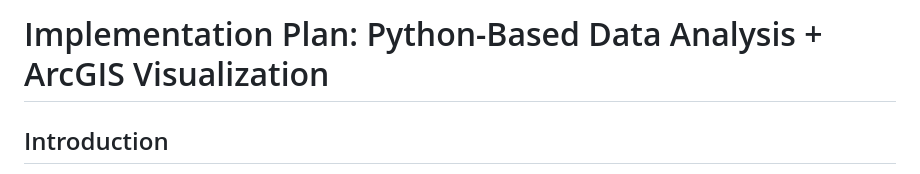
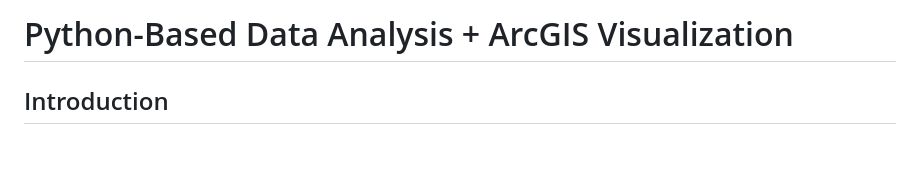
Before and after one commit to dvanosdall/GEOG_777_Project_1, a Markdown page: ProjectPlan.md, the part around the change. GitHub-like rendering; blank space fills up the shorter version.

Commit message:
Update ProjectPlan.md
test

```diff
--- a/ProjectPlan.md
+++ b/ProjectPlan.md
@@ -1,4 +1,4 @@
-# Implementation Plan: Python-Based Data Analysis + ArcGIS Visualization
+# Python-Based Data Analysis + ArcGIS Visualization
 
 ## Introduction
 
```
